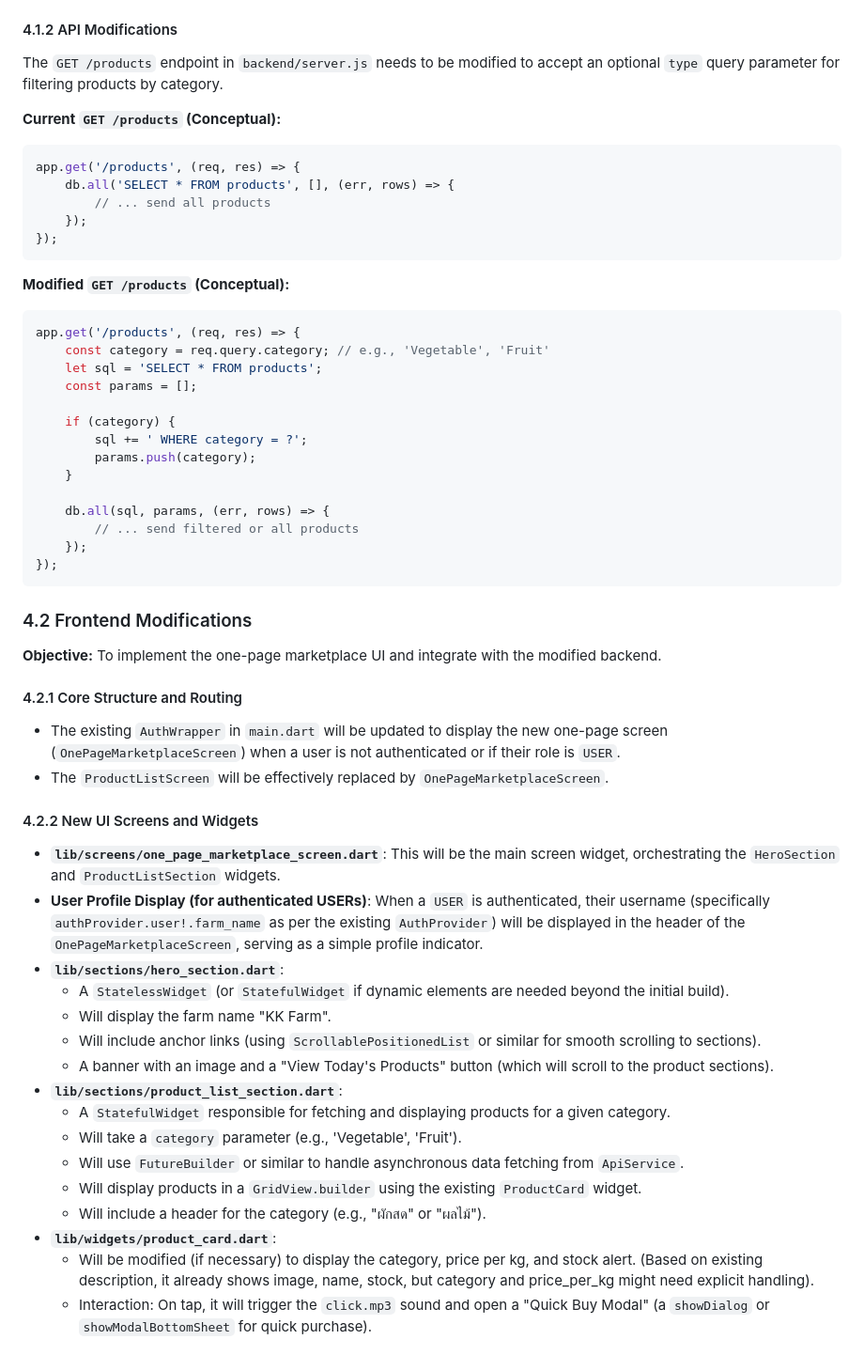
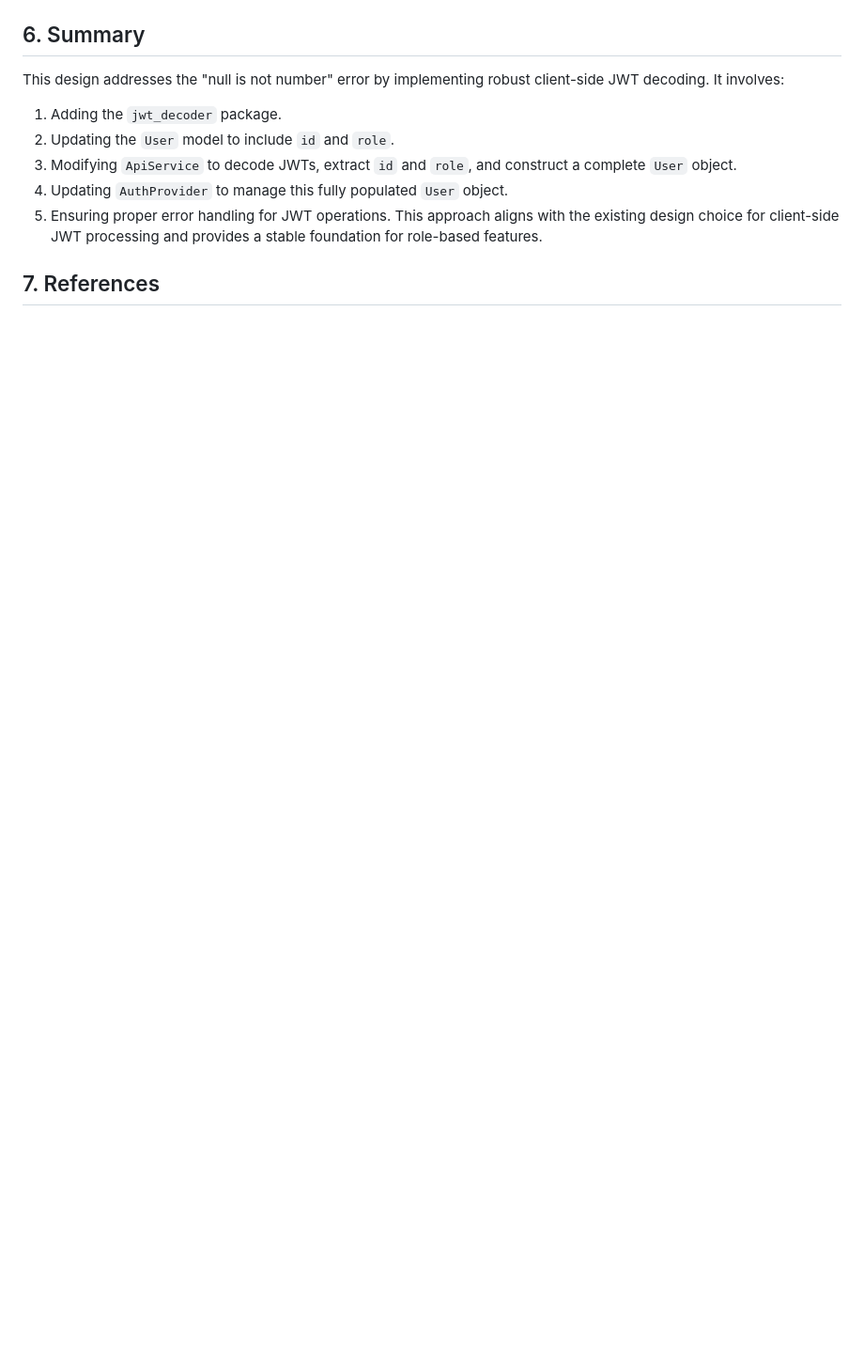
Before and after one commit to InwSaKodBeiw007/Lung-Chaing-Farm, a Markdown page: MODIFICATION_DESIGN.md, the part around one of its changes. Shown at 94% size. Drawn GitHub-style; blank space fills up the shorter version.

Commit message:
docs: Update MODIFICATION_DESIGN.md

````diff
--- a/MODIFICATION_DESIGN.md
+++ b/MODIFICATION_DESIGN.md
@@ -92,63 +197,14 @@ erDiagram
 ```
 
-#### 4.1.2 API Modifications
+## 6. Summary
 
-The `GET /products` endpoint in `backend/server.js` needs to be modified to accept an optional `type` query parameter for filtering products by category.
+This design addresses the "null is not number" error by implementing robust client-side JWT decoding. It involves:
+1.  Adding the `jwt_decoder` package.
+2.  Updating the `User` model to include `id` and `role`.
+3.  Modifying `ApiService` to decode JWTs, extract `id` and `role`, and construct a complete `User` object.
+4.  Updating `AuthProvider` to manage this fully populated `User` object.
+5.  Ensuring proper error handling for JWT operations.
+This approach aligns with the existing design choice for client-side JWT processing and provides a stable foundation for role-based features.
 
-**Current `GET /products` (Conceptual):**
+## 7. References
 
-```javascript
-app.get('/products', (req, res) => {
-    db.all('SELECT * FROM products', [], (err, rows) => {
-        // ... send all products
-    });
-});
-```
-
-**Modified `GET /products` (Conceptual):**
-
-```javascript
-app.get('/products', (req, res) => {
-    const category = req.query.category; // e.g., 'Vegetable', 'Fruit'
-    let sql = 'SELECT * FROM products';
-    const params = [];
-
-    if (category) {
-        sql += ' WHERE category = ?';
-        params.push(category);
-    }
-
-    db.all(sql, params, (err, rows) => {
-        // ... send filtered or all products
-    });
-});
-```
-
-### 4.2 Frontend Modifications
-
-**Objective:** To implement the one-page marketplace UI and integrate with the modified backend.
-
-#### 4.2.1 Core Structure and Routing
-
-*   The existing `AuthWrapper` in `main.dart` will be updated to display the new one-page screen (`OnePageMarketplaceScreen`) when a user is not authenticated or if their role is `USER`.
-*   The `ProductListScreen` will be effectively replaced by `OnePageMarketplaceScreen`.
-
-#### 4.2.2 New UI Screens and Widgets
-
-*   **`lib/screens/one_page_marketplace_screen.dart`**: This will be the main screen widget, orchestrating the `HeroSection` and `ProductListSection` widgets.
-*   **User Profile Display (for authenticated USERs)**: When a `USER` is authenticated, their username (specifically `authProvider.user!.farm_name` as per the existing `AuthProvider`) will be displayed in the header of the `OnePageMarketplaceScreen`, serving as a simple profile indicator.
-*   **`lib/sections/hero_section.dart`**:
-    *   A `StatelessWidget` (or `StatefulWidget` if dynamic elements are needed beyond the initial build).
-    *   Will display the farm name "KK Farm".
-    *   Will include anchor links (using `ScrollablePositionedList` or similar for smooth scrolling to sections).
-    *   A banner with an image and a "View Today's Products" button (which will scroll to the product sections).
-*   **`lib/sections/product_list_section.dart`**:
-    *   A `StatefulWidget` responsible for fetching and displaying products for a given category.
-    *   Will take a `category` parameter (e.g., 'Vegetable', 'Fruit').
-    *   Will use `FutureBuilder` or similar to handle asynchronous data fetching from `ApiService`.
-    *   Will display products in a `GridView.builder` using the existing `ProductCard` widget.
-    *   Will include a header for the category (e.g., "ผักสด" or "ผลไม้").
-*   **`lib/widgets/product_card.dart`**:
-    *   Will be modified (if necessary) to display the category, price per kg, and stock alert. (Based on existing description, it already shows image, name, stock, but category and price_per_kg might need explicit handling).
-    *   Interaction: On tap, it will trigger the `click.mp3` sound and open a "Quick Buy Modal" (a `showDialog` or `showModalBottomSheet` for quick purchase).
-
````
Also changed, not shown: other parts of MODIFICATION_DESIGN.md (+172 -124 lines).
